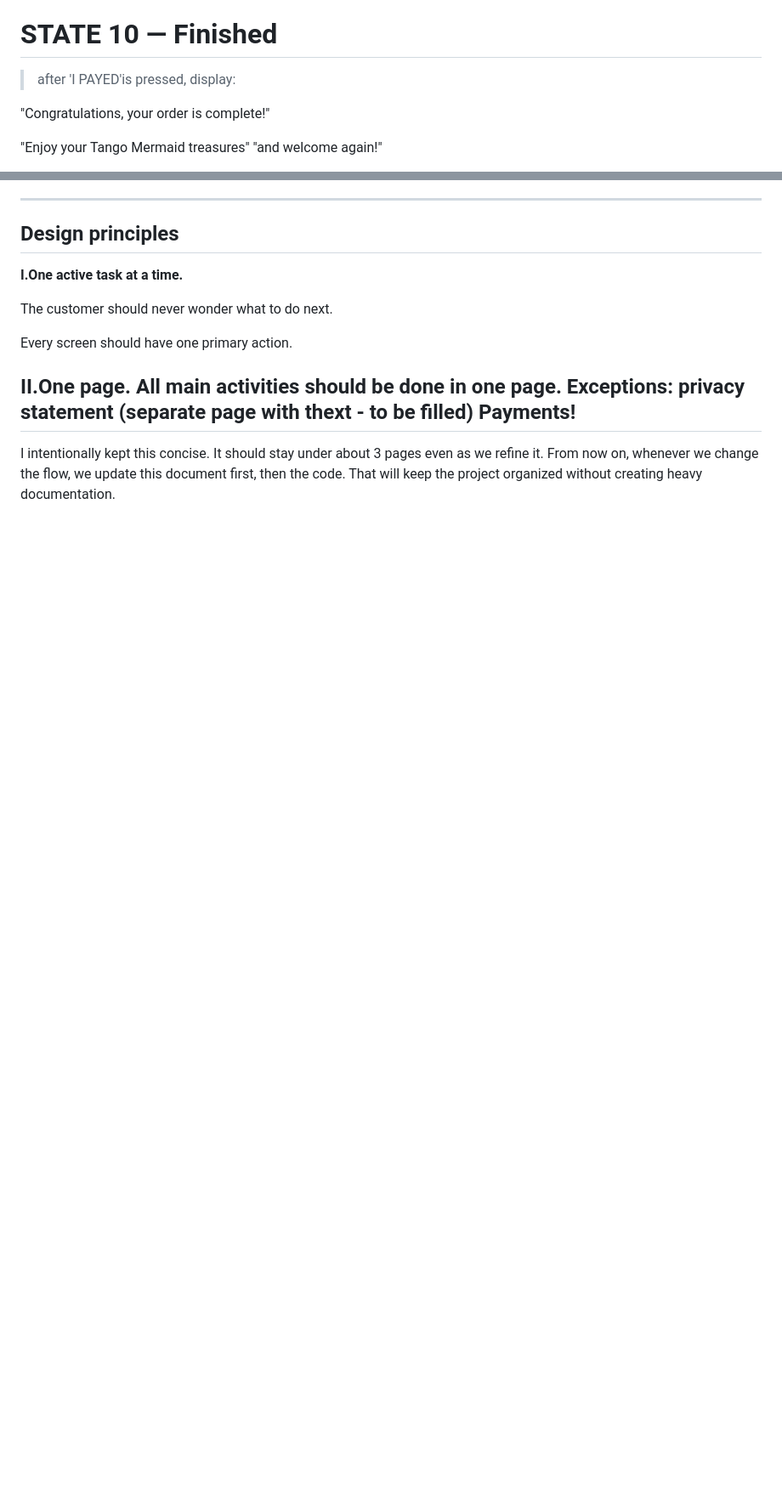
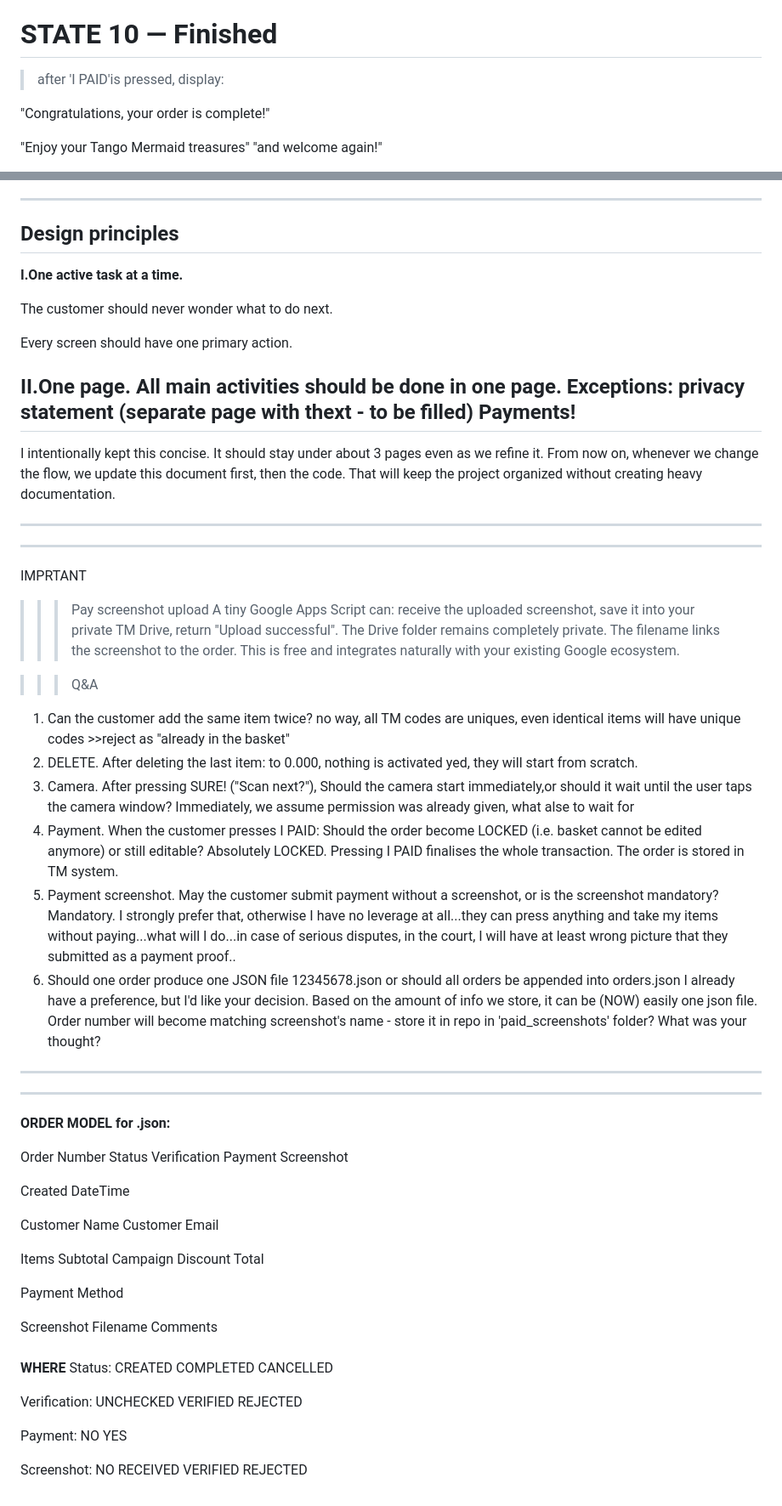
Before and after one commit to TangoMermaid/TM_Shop_Public, a Markdown page: docs/Checkout_Flow_v1.md, 2 parts joined by grey strips. Shown at 85% size. Rendered like a GitHub page; blank space fills up the shorter version.

Commit message:
Update Checkout_Flow_v1.md
Finalised, ready to merge with the main

```diff
--- a/docs/Checkout_Flow_v1.md
+++ b/docs/Checkout_Flow_v1.md
@@ -308,7 +308,7 @@ Methods in use:
 [NB! I think that redirecting to the relevant pages will be too much coding and risk if not working...so I would prefer them to pay themselves, but if possible, I would make copy-paste easier for users. Cause they'd have to open/close the window all the time to fill in all the credentials...if not too much work - later
 
 # STATE 10 — Finished
-> after 'I PAYED'is pressed, display:
+> after 'I PAID'is pressed, display:
 
 "Congratulations, your order is complete!"
 
@@ -367,3 +367,76 @@ Payments!
 ---
 
 I intentionally kept this concise. It should stay under about 3 pages even as we refine it. From now on, whenever we change the flow, we update this document first, then the code. That will keep the project organized without creating heavy documentation.
+___________________________________________________________________________________________________________________________
+___________________________________________________________________________________________________________________________
+IMPRTANT
+>>> Pay screenshot upload
+A tiny Google Apps Script can:
+receive the uploaded screenshot,
+save it into your private TM Drive,
+return "Upload successful".
+The Drive folder remains completely private. The filename links the screenshot to the order.
+This is free and integrates naturally with your existing Google ecosystem.
+
+>>>Q&A
+1. Can the customer add the same item twice?
+no way, all TM codes are uniques, even identical items will have unique codes >>reject as "already in the basket"
+2. DELETE.
+After deleting the last item:
+to 0.000, nothing is activated yed, they will start from scratch.
+3.  Camera. After pressing SURE! ("Scan next?"), Should the camera start immediately,or should it wait until the user taps the camera window?
+Immediately, we assume permission was already given, what alse to wait for
+4. Payment. When the customer presses I PAID: Should the order become LOCKED (i.e. basket cannot be edited anymore) or still editable?
+Absolutely LOCKED. Pressing I PAID finalises the whole transaction. The order is stored in TM system.
+5. Payment screenshot. May the customer submit payment without a screenshot, or is the screenshot mandatory?
+Mandatory. I strongly prefer that, otherwise I have no leverage at all...they can press anything and take my items without paying...what will I do...in case of serious disputes, in the court, I will have at least wrong picture that they submitted as a payment proof..
+6. Should one order produce one JSON file 12345678.json or should all orders be appended into orders.json I already have a preference, but I'd like your decision.
+Based on the amount of info we store, it can be (NOW) easily one json file. Order number will become matching screenshot's name - store it in repo in 'paid_screenshots' folder? What was your thought?
+
+
+___________________________________________________________________________________________________________________________
+___________________________________________________________________________________________________________________________
+**ORDER MODEL for .json:**
+
+Order Number
+Status
+Verification
+Payment
+Screenshot
+
+Created DateTime
+
+Customer Name
+Customer Email
+
+Items
+Subtotal
+Campaign
+Discount
+Total
+
+Payment Method
+
+Screenshot Filename
+Comments
+###
+**WHERE**
+Status:
+CREATED
+COMPLETED
+CANCELLED
+
+Verification:
+UNCHECKED
+VERIFIED
+REJECTED
+
+Payment:
+NO
+YES
+
+Screenshot:
+NO
+RECEIVED
+VERIFIED
+REJECTED
```
